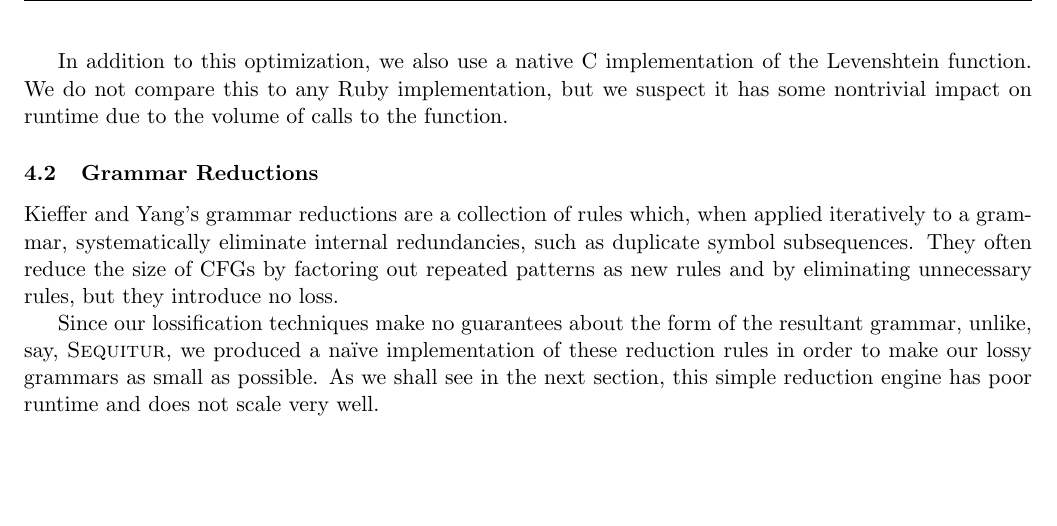
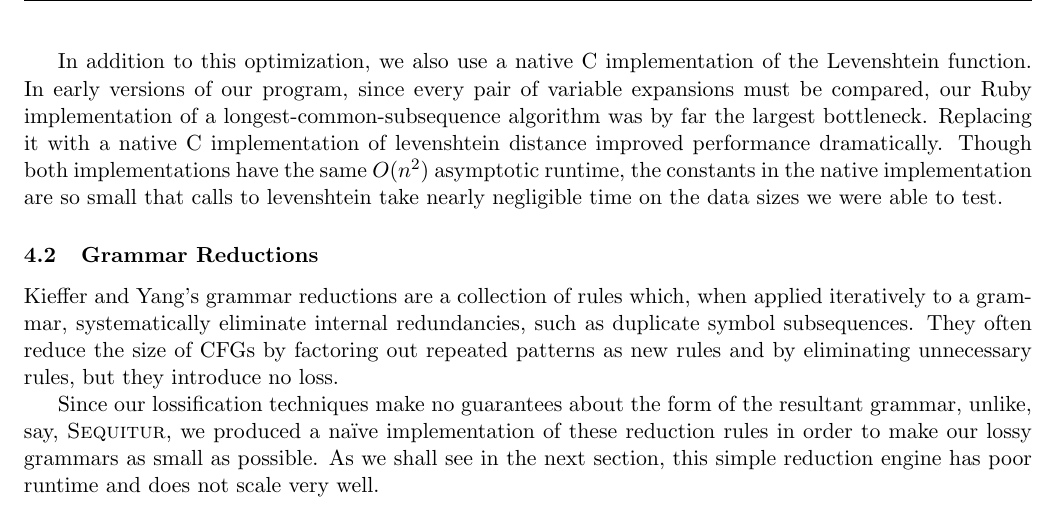
Before and after one commit to mxw/grmr, a LaTeX paper (tex/paper.tex): part of page 8 of 18, cut so that both start at the same text, the shorter picture padded with empty space. Compiled offline with pdfLaTeX.

Commit message:
slight additions to implementation section

```diff
--- a/tex/paper.tex
+++ b/tex/paper.tex
@@ -447,9 +447,14 @@ clusters \texttt{replace} operations, thereby reducing the number of calls and
 effective overhead of \texttt{expand}.
 
 In addition to this optimization, we also use a native C implementation of the
-Levenshtein function.  We do not compare this to any Ruby implementation, but
-we suspect it has some nontrivial impact on runtime due to the volume of calls
-to the function.
+Levenshtein function. In early versions of our program,
+since every pair of variable expansions must be compared,
+our Ruby implementation of a longest-common-subsequence algorithm was by far the
+largest bottleneck. Replacing it with a native C implementation of levenshtein
+distance improved performance dramatically. Though both implementations have the
+same $O(n^2)$ asymptotic runtime, the constants in the native implementation
+are so small that calls to levenshtein take nearly negligible time on the data
+sizes we were able to test.
 
 \subsection{Grammar Reductions}
 
```
